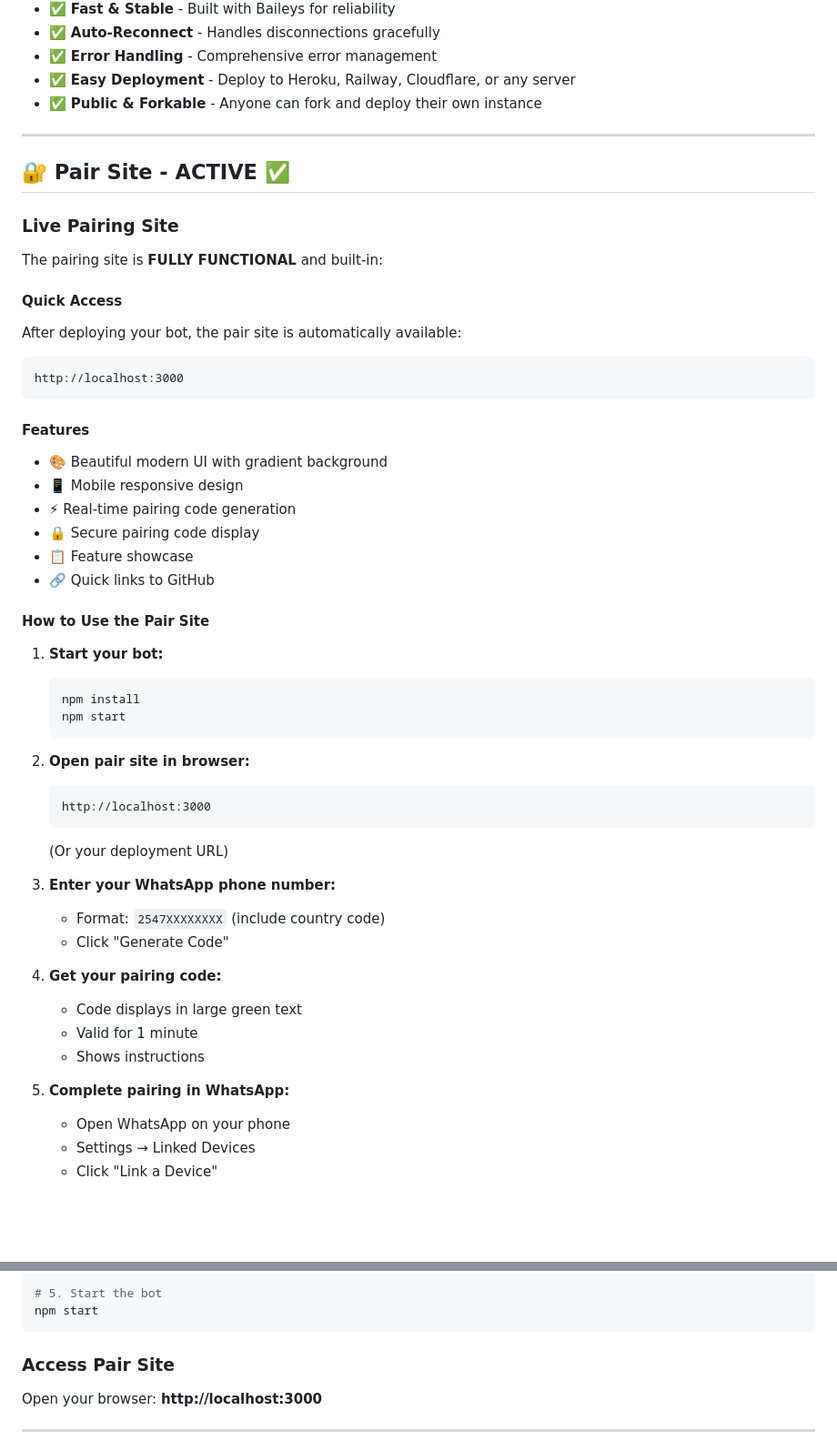
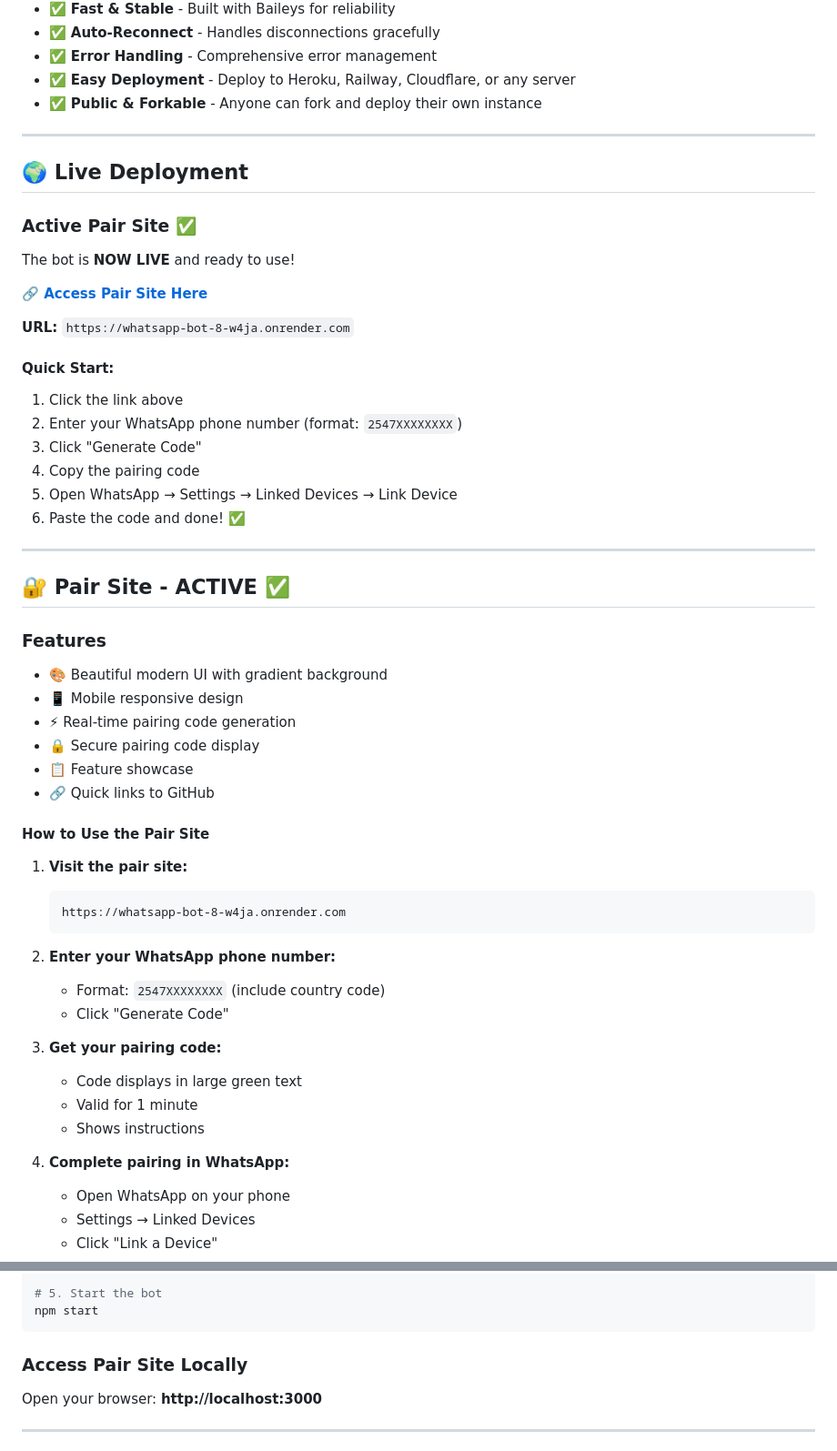
Before and after one commit to roy107roy12-netizen/Charlton-xmd, a Markdown page: README.md, 2 parts joined by grey strips. Shown at 91% size. GitHub-like rendering; blank space fills up the shorter version.

Commit message:
🚀 Update README with active Render deployment URL - https://whatsapp-bot-8-w4ja.onrender.com

````diff
--- a/README.md
+++ b/README.md
@@ -29,19 +29,29 @@
 
 ---
 
+## 🌍 Live Deployment
+
+### **Active Pair Site** ✅
+
+The bot is **NOW LIVE** and ready to use!
+
+**🔗 [Access Pair Site Here](https://whatsapp-bot-8-w4ja.onrender.com)**
+
+**URL:** `https://whatsapp-bot-8-w4ja.onrender.com`
+
+#### **Quick Start:**
+1. Click the link above
+2. Enter your WhatsApp phone number (format: `2547XXXXXXXX`)
+3. Click "Generate Code"
+4. Copy the pairing code
+5. Open WhatsApp → Settings → Linked Devices → Link Device
+6. Paste the code and done! ✅
+
+---
+
 ## 🔐 Pair Site - ACTIVE ✅
 
-### **Live Pairing Site**
-
-The pairing site is **FULLY FUNCTIONAL** and built-in:
-
-#### **Quick Access**
-After deploying your bot, the pair site is automatically available:
-```
-http://localhost:3000
-```
-
-#### **Features**
+### **Features**
 - 🎨 Beautiful modern UI with gradient background
 - 📱 Mobile responsive design
 - ⚡ Real-time pairing code generation
@@ -51,28 +61,21 @@ http://localhost:3000
 
 #### **How to Use the Pair Site**
 
-1. **Start your bot:**
-   ```bash
-   npm install
-   npm start
+1. **Visit the pair site:**
+   ```
+   https://whatsapp-bot-8-w4ja.onrender.com
    ```
 
-2. **Open pair site in browser:**
-   ```
-   http://localhost:3000
-   ```
-   (Or your deployment URL)
-
-3. **Enter your WhatsApp phone number:**
+2. **Enter your WhatsApp phone number:**
    - Format: `2547XXXXXXXX` (include country code)
    - Click "Generate Code"
 
-4. **Get your pairing code:**
+3. **Get your pairing code:**
    - Code displays in large green text
    - Valid for 1 minute
    - Shows instructions
 
-5. **Complete pairing in WhatsApp:**
+4. **Complete pairing in WhatsApp:**
    - Open WhatsApp on your phone
    - Settings → Linked Devices
    - Click "Link a Device"
@@ -130,7 +133,7 @@ cp .env.example .env
 npm start
 ```
 
-### Access Pair Site
+### Access Pair Site Locally
 Open your browser: **http://localhost:3000**
 
 ---
````
Also changed, not shown: other parts of README.md (+23 -35 lines).
